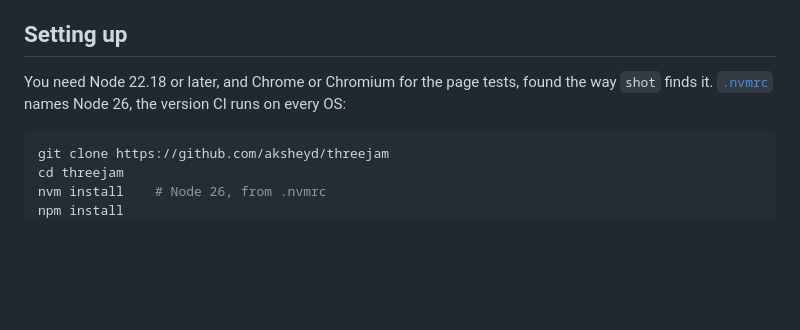
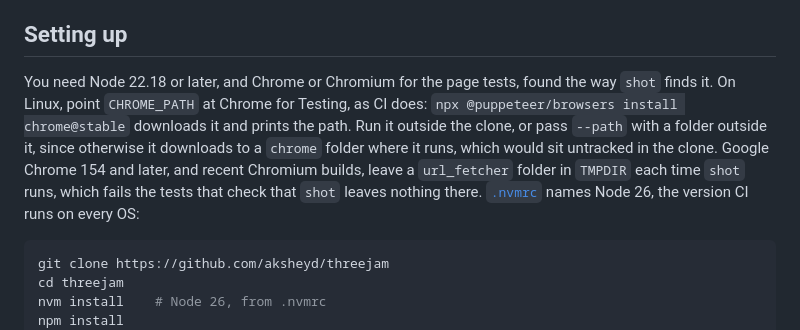
Before and after one commit to aksheyd/threejam, a Markdown page: CONTRIBUTING.md, the part around the change. Drawn GitHub-style; blank space fills up the shorter version.

Commit message:
docs(contributing): point the page tests at Chrome for Testing on Linux, since Google Chrome 154 and later, and recent Chromium, leave a url_fetcher folder in TMPDIR on every shot
Google Chrome 154 and later make a folder named com.google.Chrome.chrome_chrome_url_fetcher_.XXXXXX in TMPDIR as they start, and remove it only once their download is done, a few seconds later. shot closes Chrome sooner, so the folder stays. Chromium 157 leaves org.chromium.Chromium.chromium_chrome_url_fetcher_.XXXXXX the same way. With either on Linux, the four tests that check that shot leaves nothing in TMPDIR fail on it, two in exit.test.ts and two in serve.test.ts. Chrome for Testing 155, which CI uses on Linux, makes no such folder, and the note says how to get it.

````diff
--- a/CONTRIBUTING.md
+++ b/CONTRIBUTING.md
@@ -4,7 +4,7 @@ ThreeJam is a prototype, and issues and pull requests are welcome. [`AGENTS.md`]
 
 ## Setting up
 
-You need Node 22.18 or later, and Chrome or Chromium for the page tests, found the way `shot` finds it. [`.nvmrc`](.nvmrc) names Node 26, the version CI runs on every OS:
+You need Node 22.18 or later, and Chrome or Chromium for the page tests, found the way `shot` finds it. On Linux, point `CHROME_PATH` at Chrome for Testing, as CI does: `npx @puppeteer/browsers install chrome@stable` downloads it and prints the path. Run it outside the clone, or pass `--path` with a folder outside it, since otherwise it downloads to a `chrome` folder where it runs, which would sit untracked in the clone. Google Chrome 154 and later, and recent Chromium builds, leave a `url_fetcher` folder in `TMPDIR` each time `shot` runs, which fails the tests that check that `shot` leaves nothing there. [`.nvmrc`](.nvmrc) names Node 26, the version CI runs on every OS:
 
 ```bash
 git clone https://github.com/aksheyd/threejam
````
